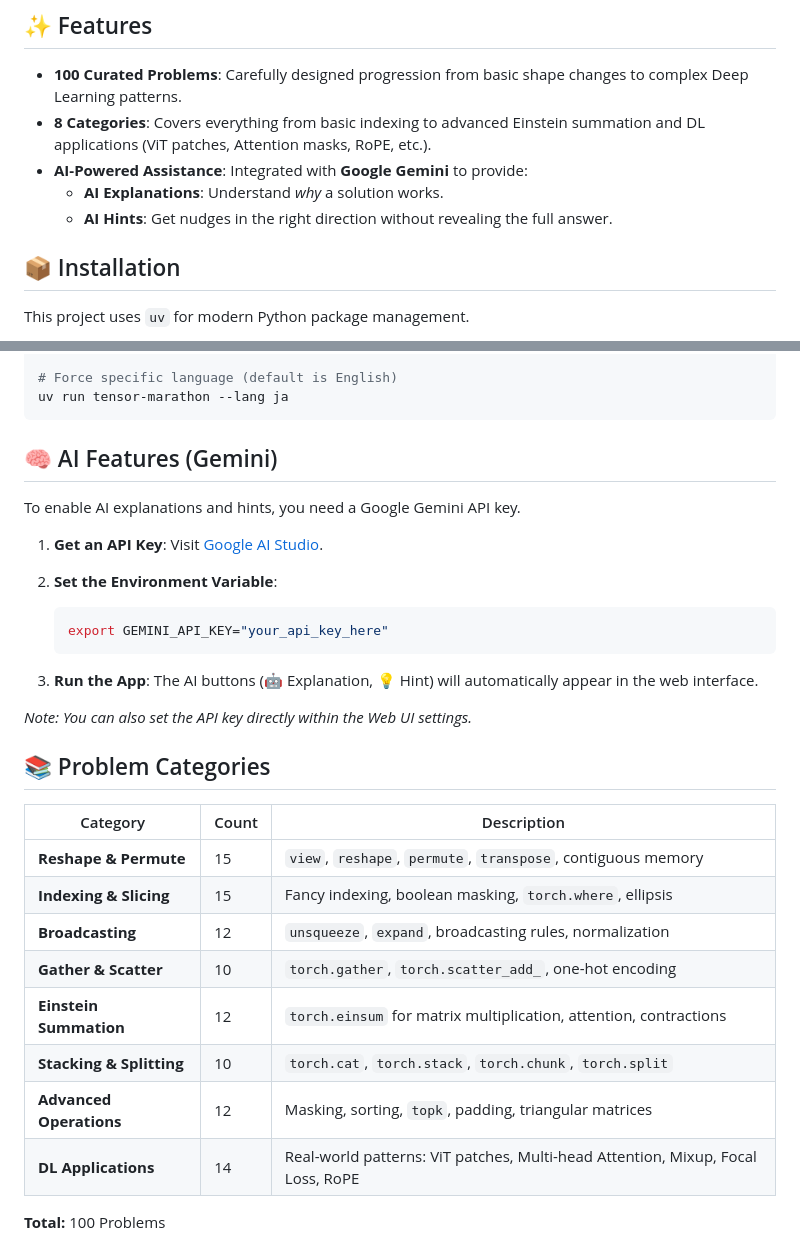
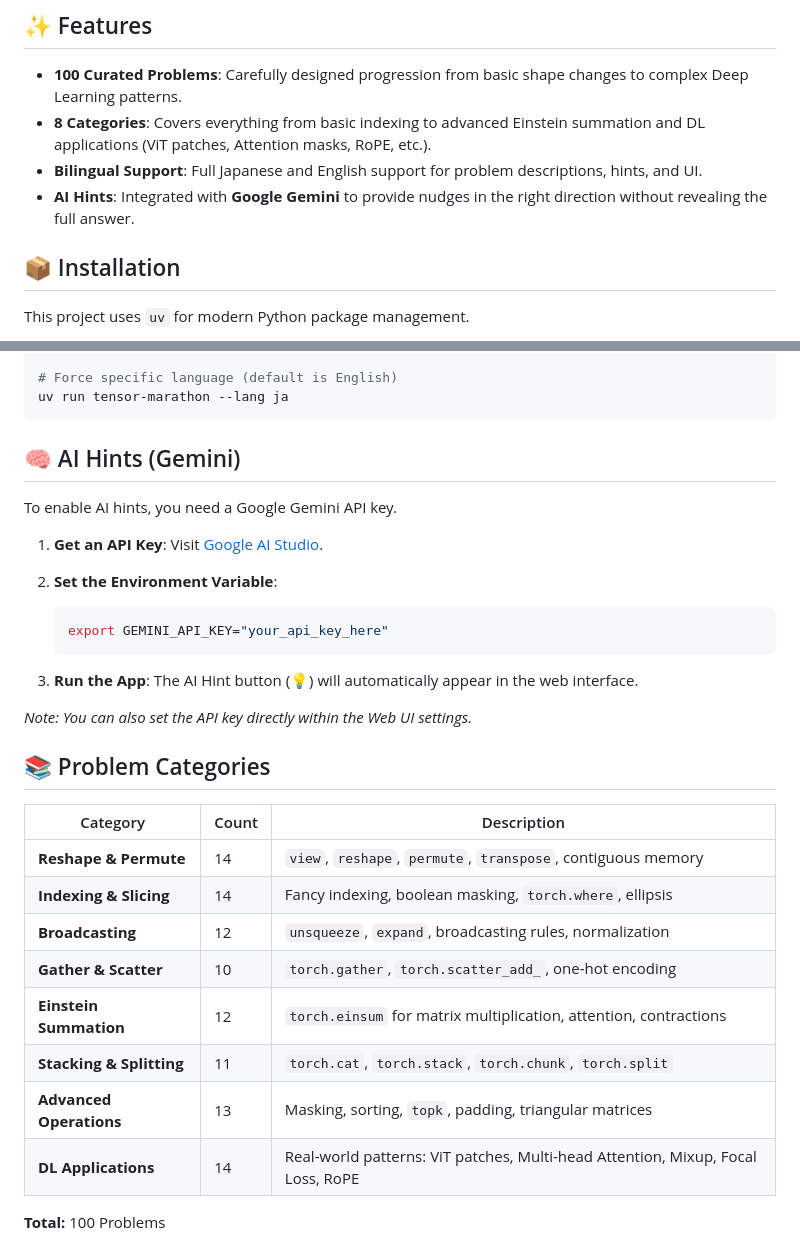
Before and after one commit to kroobose/torch-tensor-marathon, a Markdown page: README.md, 2 parts joined by grey strips. Drawn GitHub-style.

````diff
--- a/README.md
+++ b/README.md
@@ -12,9 +12,8 @@ Whether you are a beginner looking to understand `reshape` and `view`, or an exp
 
 - **100 Curated Problems**: Carefully designed progression from basic shape changes to complex Deep Learning patterns.
 - **8 Categories**: Covers everything from basic indexing to advanced Einstein summation and DL applications (ViT patches, Attention masks, RoPE, etc.).
-- **AI-Powered Assistance**: Integrated with **Google Gemini** to provide:
-  - **AI Explanations**: Understand *why* a solution works.
-  - **AI Hints**: Get nudges in the right direction without revealing the full answer.
+- **Bilingual Support**: Full Japanese and English support for problem descriptions, hints, and UI.
+- **AI Hints**: Integrated with **Google Gemini** to provide nudges in the right direction without revealing the full answer.
 
 ## 📦 Installation
 
@@ -76,9 +75,9 @@ uv run tensor-marathon --category einsum
 uv run tensor-marathon --lang ja
 ```
 
-## 🧠 AI Features (Gemini)
+## 🧠 AI Hints (Gemini)
 
-To enable AI explanations and hints, you need a Google Gemini API key.
+To enable AI hints, you need a Google Gemini API key.
 
 1.  **Get an API Key**: Visit [Google AI Studio](https://aistudio.google.com/).
 2.  **Set the Environment Variable**:
@@ -86,7 +85,7 @@ To enable AI explanations and hints, you need a Google Gemini API key.
     ```bash
     export GEMINI_API_KEY="your_api_key_here"
     ```
-3.  **Run the App**: The AI buttons (🤖 Explanation, 💡 Hint) will automatically appear in the web interface.
+3.  **Run the App**: The AI Hint button (💡) will automatically appear in the web interface.
 
 *Note: You can also set the API key directly within the Web UI settings.*
 
@@ -94,13 +93,13 @@ To enable AI explanations and hints, you need a Google Gemini API key.
 
 | Category | Count | Description |
 |----------|-------|-------------|
-| **Reshape & Permute** | 15 | `view`, `reshape`, `permute`, `transpose`, contiguous memory |
-| **Indexing & Slicing** | 15 | Fancy indexing, boolean masking, `torch.where`, ellipsis |
+| **Reshape & Permute** | 14 | `view`, `reshape`, `permute`, `transpose`, contiguous memory |
+| **Indexing & Slicing** | 14 | Fancy indexing, boolean masking, `torch.where`, ellipsis |
 | **Broadcasting** | 12 | `unsqueeze`, `expand`, broadcasting rules, normalization |
 | **Gather & Scatter** | 10 | `torch.gather`, `torch.scatter_add_`, one-hot encoding |
 | **Einstein Summation** | 12 | `torch.einsum` for matrix multiplication, attention, contractions |
-| **Stacking & Splitting** | 10 | `torch.cat`, `torch.stack`, `torch.chunk`, `torch.split` |
-| **Advanced Operations** | 12 | Masking, sorting, `topk`, padding, triangular matrices |
+| **Stacking & Splitting** | 11 | `torch.cat`, `torch.stack`, `torch.chunk`, `torch.split` |
+| **Advanced Operations** | 13 | Masking, sorting, `topk`, padding, triangular matrices |
 | **DL Applications** | 14 | Real-world patterns: ViT patches, Multi-head Attention, Mixup, Focal Loss, RoPE |
 
 **Total:** 100 Problems
````
